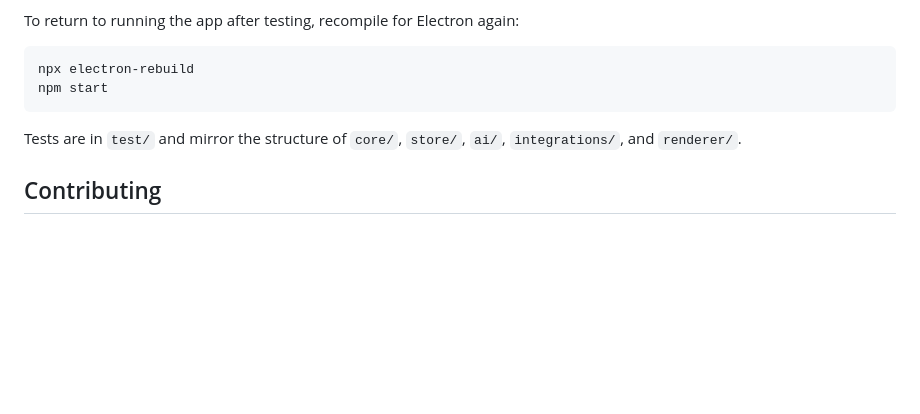
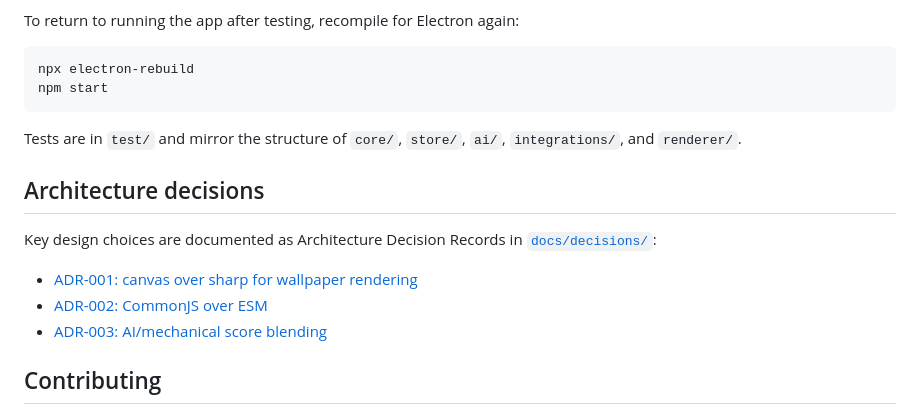
Before and after one commit to AndreaBonn/deadline-aura, a Markdown page: README.md, the part around the change. Drawn GitHub-style; blank space fills up the shorter version.

Commit message:
docs(readme): link architecture decision records from README
Addresses audit issue: ADRs present but not discoverable from README

```diff
--- a/README.md
+++ b/README.md
@@ -199,6 +199,14 @@ npm start
 
 Tests are in `test/` and mirror the structure of `core/`, `store/`, `ai/`, `integrations/`, and `renderer/`.
 
+## Architecture decisions
+
+Key design choices are documented as Architecture Decision Records in [`docs/decisions/`](./docs/decisions/):
+
+- [ADR-001: canvas over sharp for wallpaper rendering](./docs/decisions/001-canvas-over-sharp.md)
+- [ADR-002: CommonJS over ESM](./docs/decisions/002-cjs-over-esm.md)
+- [ADR-003: AI/mechanical score blending](./docs/decisions/003-ai-mechanical-blend.md)
+
 ## Contributing
 
 Open an issue to discuss changes before submitting a pull request. Code must pass `npm run lint` and `npm test` before review. There is no formal contributing guide at this stage.
```
